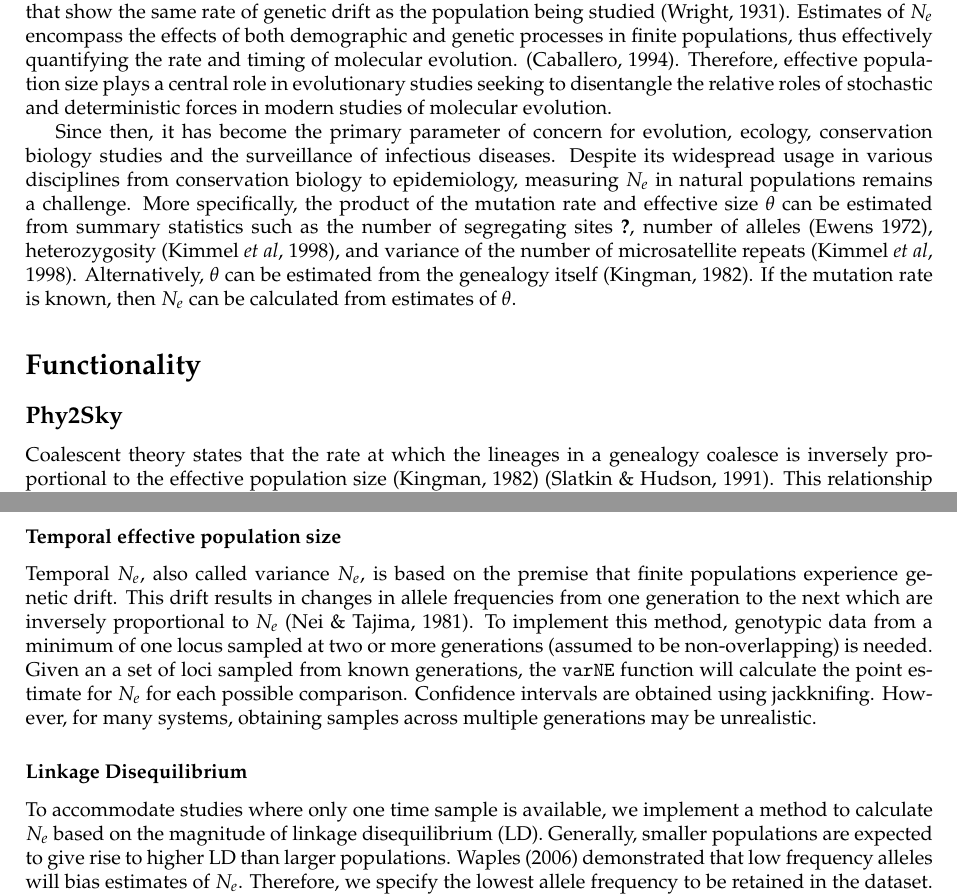
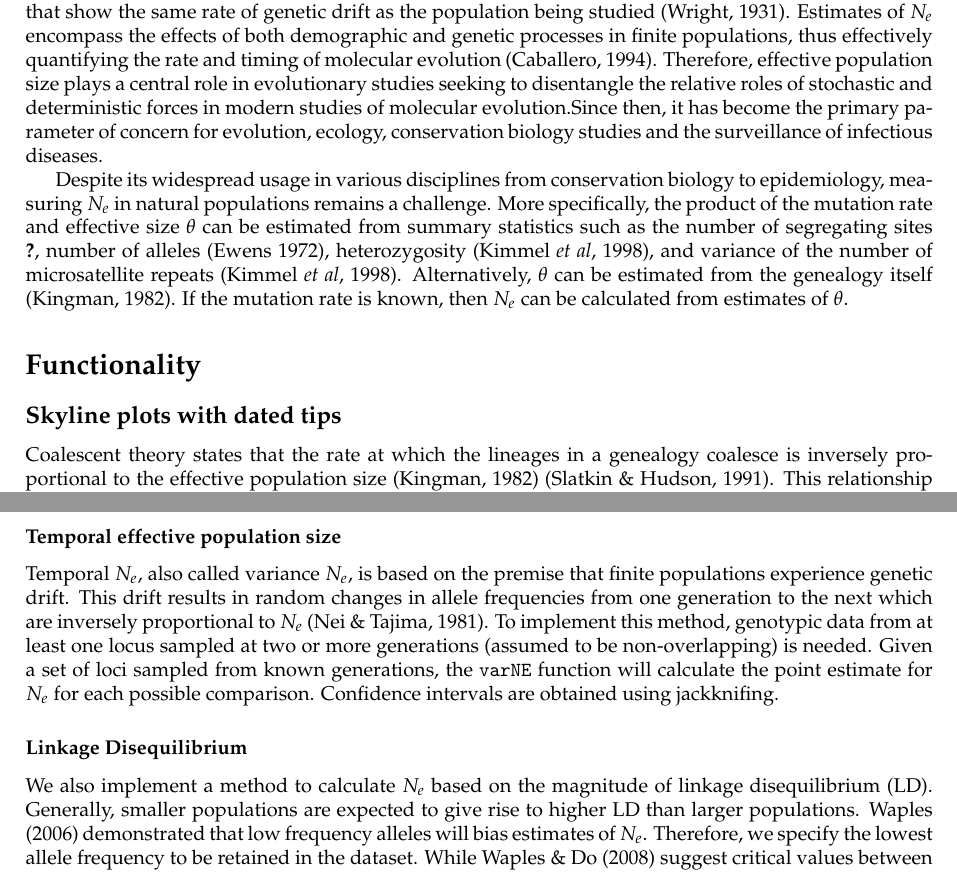
Before and after one commit to EwersAquaGenomics/EffSize_hackathon, a LaTeX document (manuscript/manuscript_r2.tex): two parts of pages 2 and 4 of 4, joined at a grey line, cut so that both start at the same text. Compiled offline with pdfLaTeX.

Commit message:
Add George and Christina comments.

```diff
--- a/manuscript/manuscript_r2.tex
+++ b/manuscript/manuscript_r2.tex
@@ -41,16 +41,15 @@
 Inference of effective population size over time from genomic data is very useful in a multitude of disciplines from conservation biology to epidemiology of infectious diseases. It provides insight about past evolutionary dynamics from present-day genomic data. [Something about different methods and sources of data to estimate the same thing and the motivation of this package]
 \section{Introduction}
 
-A key parameter in elucidating the evolutionary history of a population is the effective population size over time ($N_e(t)$), which is defined as the number of breeding individuals in an idealized population that show the same rate of genetic drift as the population being studied \citep{Wright1931}. Estimates of $N_e$ encompass the effects of both demographic and genetic processes in finite populations, thus effectively quantifying the rate and timing of molecular evolution. \citep{Caballero1994}. Therefore, effective population size plays a central role in evolutionary studies seeking to disentangle the relative roles of stochastic and deterministic forces in modern studies of molecular evolution.
+A key parameter in elucidating the evolutionary history of a population is the effective population size over time ($N_e(t)$), which is defined as the number of breeding individuals in an idealized population that show the same rate of genetic drift as the population being studied \citep{Wright1931}. Estimates of $N_e$ encompass the effects of both demographic and genetic processes in finite populations, thus effectively quantifying the rate and timing of molecular evolution \citep{Caballero1994}. Therefore, effective population size plays a central role in evolutionary studies seeking to disentangle the relative roles of stochastic and deterministic forces in modern studies of molecular evolution.Since then, it has become the primary parameter of concern for evolution, ecology, conservation biology studies and the surveillance of infectious diseases.
 
-Since then, it has become the primary parameter of concern for evolution, ecology, conservation biology studies and the surveillance of infectious diseases.
 Despite its widespread usage in various disciplines from conservation biology to epidemiology, measuring $N_e$ in natural populations remains a challenge. More specifically, the product of the mutation rate and effective size $\theta$ can be estimated from summary statistics such as the number of segregating sites \cite{Watterson1975}, number of alleles (Ewens 1972), heterozygosity \citep{Kimmel1998}, and variance of the number of microsatellite repeats \citep{Kimmel1998}. Alternatively, $\theta$ can be estimated from the genealogy itself \citep{Kingman1982}. If the mutation rate is known, then $N_e$ can be calculated from estimates of $\theta$.
 %The parameter calculated is theta, the mutation-rate scaled effective population size. Knowing the mutation rate allows us then to convert theta into $N_e$.
 %Several of these theta calculators are available in the R package \texttt{pegas} \citep{Paradis2010}.
 
 
 \section*{Functionality}
-\subsection*{Phy2Sky}
+\subsection*{Skyline plots with dated tips}
 
 Coalescent theory states that the rate at which the lineages in a genealogy coalesce is inversely proportional to the effective population size \citep{Kingman1982} \citep{slatkin_pairwise_1991}. This relationship allows the estimation of changes in $N_e(t)$ over time to be based on changes in the rate of coalescence. Assuming a constant population size between coalescent events, the history of $N_e$ can be visualized as skyline plots. Here, we extend the skyline method implemented in the \texttt{R} package \texttt{ape} \citep{Paradis2004} by allowing for genealogies with heterochronous tips. This will be of particular value in epidemiological studies where sample collection times are often available and differences in sampling times are greater than time intervals between coalescent events.
 
@@ -85,16 +84,18 @@ population size trajectories based on multilocus genetic data. Increasing the nu
 
 
 \subsection*{Implementation of existing methods}
+% Perhaps insert wordage from Wright-Fischer intro into here? See also Christine's comments on intro
 
 The following estimators calculate $N_e$ of a population over the past few generations, whereas coalescent estimators generally integrate $N_e$ over the past $N_e$ to $4*Ne$ generations, depending of the mode of inheritance of the genetic marker employed. While other programs have implemented these calculations, this is the first time to our knowledge that they has been implemented in an R package. R is widely used across ecology, evolution, and conservation biology and it is desirous to keep calculations in the same platform to prevent error.
 
 \subsubsection*{Temporal effective population size}
 
-Temporal $N_e$, also called variance $N_e$, is based on the premise that finite populations experience genetic drift. This drift results in changes in allele frequencies from one generation to the next which are inversely proportional to $N_e$ \citep{Nei1981}. To implement this method, genotypic data from a minimum of one locus sampled at two or more generations (assumed to be non-overlapping) is needed.  Given an a set of loci sampled from known generations, the \texttt{varNE} function will calculate the point estimate for $N_e$ for each possible comparison. Confidence intervals are obtained using jackknifing. However, for many systems, obtaining samples across multiple generations may be unrealistic.
+Temporal $N_e$, also called variance $N_e$, is based on the premise that finite populations experience genetic drift. This drift results in random changes in allele frequencies from one generation to the next which are inversely proportional to $N_e$ \citep{Nei1981}. To implement this method, genotypic data from at least one locus sampled at two or more generations (assumed to be non-overlapping) is needed.  Given a set of loci sampled from known generations, the \texttt{varNE} function will calculate the point estimate for $N_e$ for each possible comparison. Confidence intervals are obtained using jackknifing.
+%However, for many systems, obtaining samples across multiple generations may be unrealistic.
 
 \subsubsection*{Linkage Disequilibrium}
 
-To accommodate studies where only one time sample is available, we implement a method to calculate $N_e$ based on the magnitude of linkage disequilibrium (LD). Generally, smaller populations are expected to give rise to higher LD than larger populations.
+We also implement a method to calculate $N_e$ based on the magnitude of linkage disequilibrium (LD). Generally, smaller populations are expected to give rise to higher LD than larger populations.
 \cite{Waples2006} demonstrated that low frequency alleles will bias estimates of $N_e$. Therefore, we specify the lowest allele frequency to be retained in the dataset.  While \cite{Waples2008} suggest critical values between 0.05 and 0.01, this value is dataset dependent and we leave it to the user to determine the proper cut-off. The \texttt{LDNe} function requires users to characterize their system as mating randomly, or monogamously. In most cases, random mating may be more appropriate, as it refers to the lifetime mating pattern.
 
 %\subsection{Existing Ne estimators in R}
```
